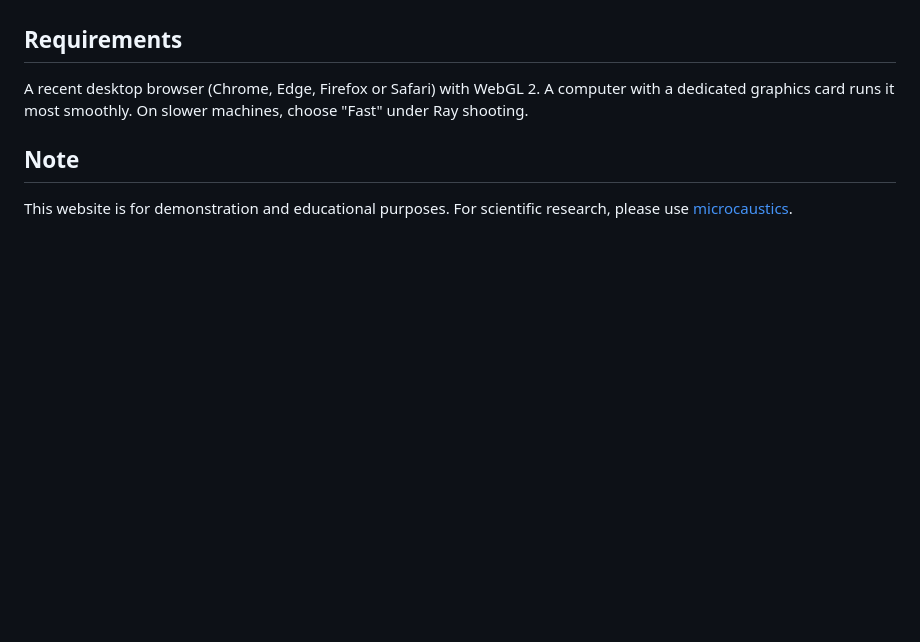
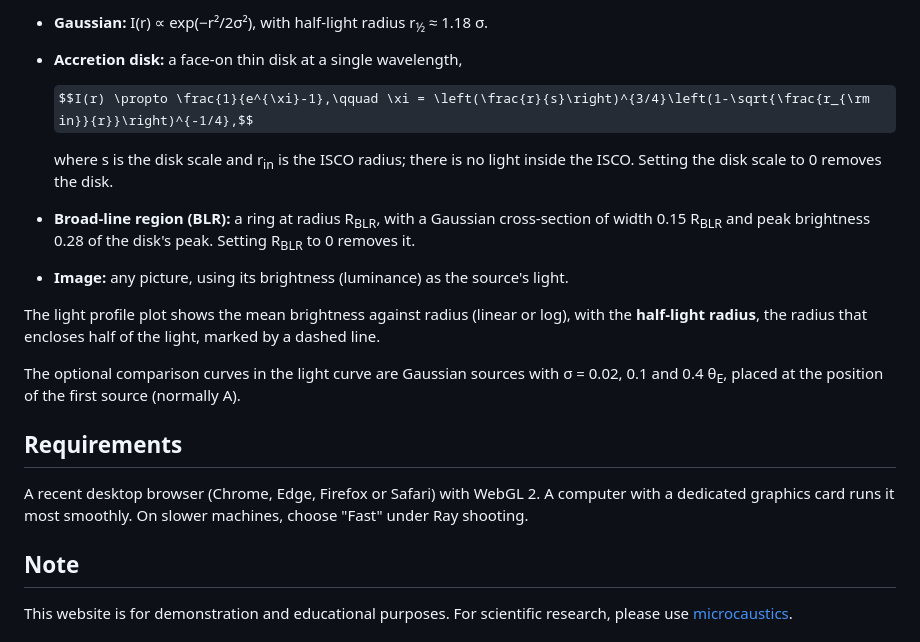
Before and after one commit to jameshhchan/quasar-microlensing, a Markdown page: README.md, the part around one of its changes. Rendered like a GitHub page; folded sections open; some formulas as TeX source; blank space fills up the shorter version.

```diff
--- a/README.md
+++ b/README.md
@@ -19,3 +108,17 @@ New here? Click **Take the tour** at the top of the page for a guided walk-throu
+- **Gaussian:** I(r) ∝ exp(−r²/2σ²), with half-light radius r<sub>½</sub> ≈ 1.18 σ.
+- **Accretion disk:** a face-on thin disk at a single wavelength,
+
+  $$I(r) \propto \frac{1}{e^{\xi}-1},\qquad \xi = \left(\frac{r}{s}\right)^{3/4}\left(1-\sqrt{\frac{r_{\rm in}}{r}}\right)^{-1/4},$$
+
+  where s is the disk scale and r<sub>in</sub> is the ISCO radius; there is no light inside the ISCO. Setting the disk scale to 0 removes the disk.
+- **Broad-line region (BLR):** a ring at radius R<sub>BLR</sub>, with a Gaussian cross-section of width 0.15 R<sub>BLR</sub> and peak brightness 0.28 of the disk's peak. Setting R<sub>BLR</sub> to 0 removes it.
+- **Image:** any picture, using its brightness (luminance) as the source's light.
+
+The light profile plot shows the mean brightness against radius (linear or log), with the **half-light radius**, the radius that encloses half of the light, marked by a dashed line.
+
+The optional comparison curves in the light curve are Gaussian sources with σ = 0.02, 0.1 and 0.4 θ<sub>E</sub>, placed at the position of the first source (normally A).
+
+</details>
 
 ## Requirements
 
```
Also changed, not shown: other parts of README.md (+89 -0 lines).
